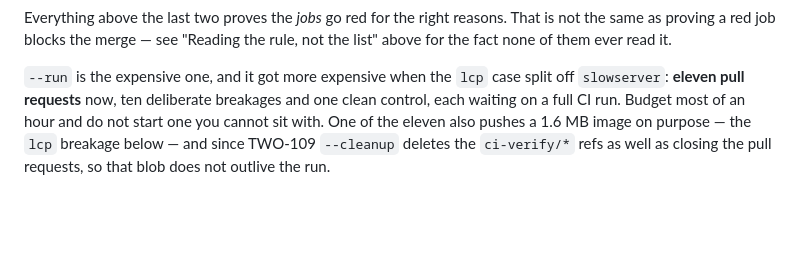
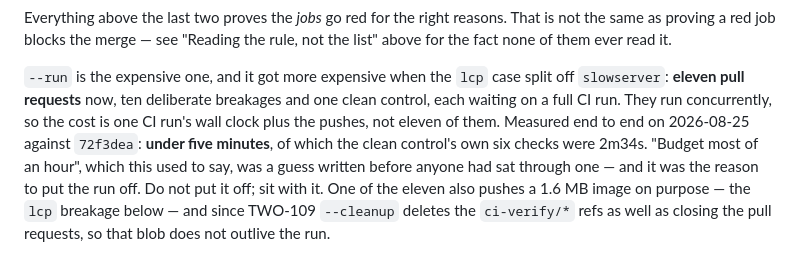
Before and after one commit to TogetherWeOwn/two-web, a Markdown page: docs/ci.md, the part around the change. Rendered like a GitHub page; blank space fills up the shorter version.

Commit message:
ci docs: say what --run actually costs, measured (TOG-15)
`--run` said to budget most of an hour. That number predates anyone having sat
through one, and it is the reason the run kept getting deferred — TOG-15 is the
third issue in this chain to reach the end without one having happened.

The eleven case pull requests run concurrently, so the cost is one CI run's wall
clock plus the pushes. Measured end to end against 5d0255a on 2026-08-25: under
five minutes, with the clean control's own six checks at 2m34s
(08:56:23Z -> 08:58:57Z).

The rhetorical "forty minutes" elsewhere in this file and in verify-pipeline.sh
is left alone on purpose: it argues for the cheap offline checks over the
expensive live one, which is still the right argument, and rewriting a dozen
comments to change a figure of speech is churn.

```diff
--- a/docs/ci.md
+++ b/docs/ci.md
@@ -375,8 +375,12 @@ the list" above for the fact none of them ever read it.
 
 `--run` is the expensive one, and it got more expensive when the `lcp` case split
 off `slowserver`: **eleven pull requests** now, ten deliberate breakages and one
-clean control, each waiting on a full CI run. Budget most of an hour and do not
-start one you cannot sit with. One of the eleven also pushes a 1.6 MB image on
+clean control, each waiting on a full CI run. They run concurrently, so the cost is
+one CI run's wall clock plus the pushes, not eleven of them. Measured end to end on
+2026-08-25 against `72f3dea`: **under five minutes**, of which the clean control's
+own six checks were 2m34s. "Budget most of an hour", which this used to say, was a
+guess written before anyone had sat through one — and it was the reason to put the
+run off. Do not put it off; sit with it. One of the eleven also pushes a 1.6 MB image on
 purpose — the `lcp` breakage below — and since TWO-109 `--cleanup` deletes the
 `ci-verify/*` refs as well as closing the pull requests, so that blob does not
 outlive the run.
```
